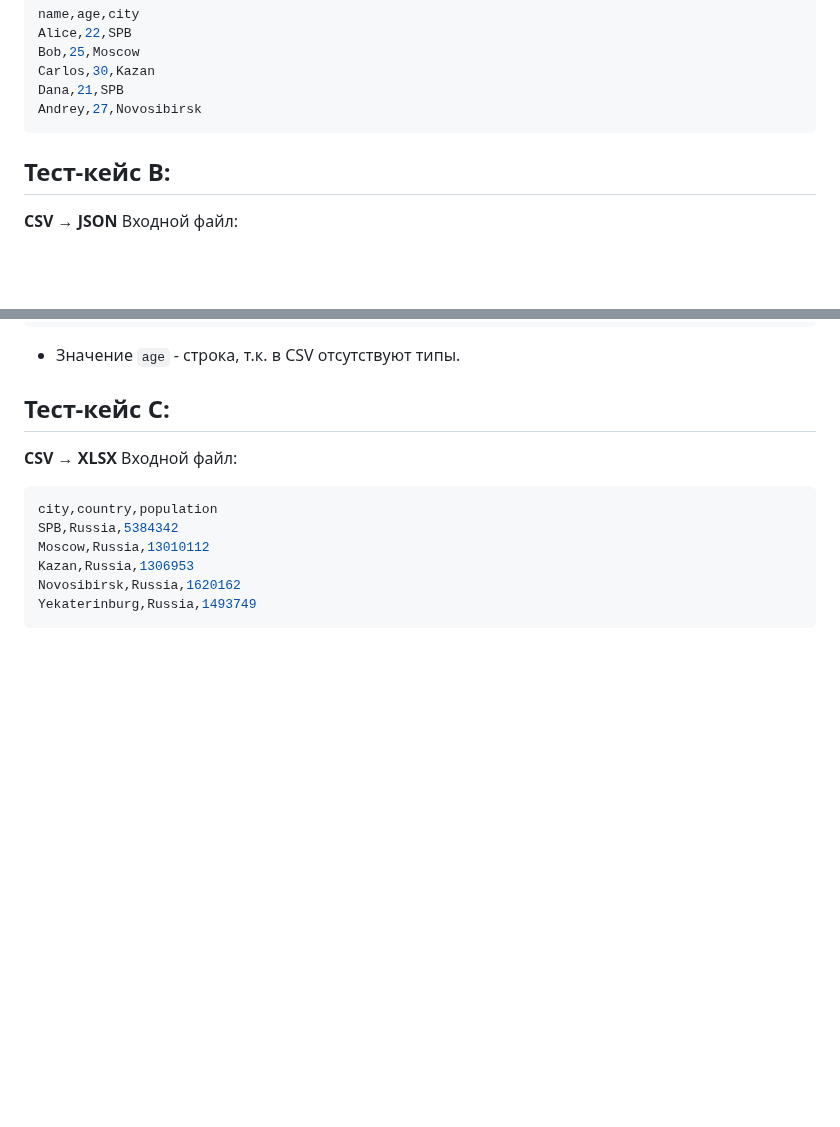
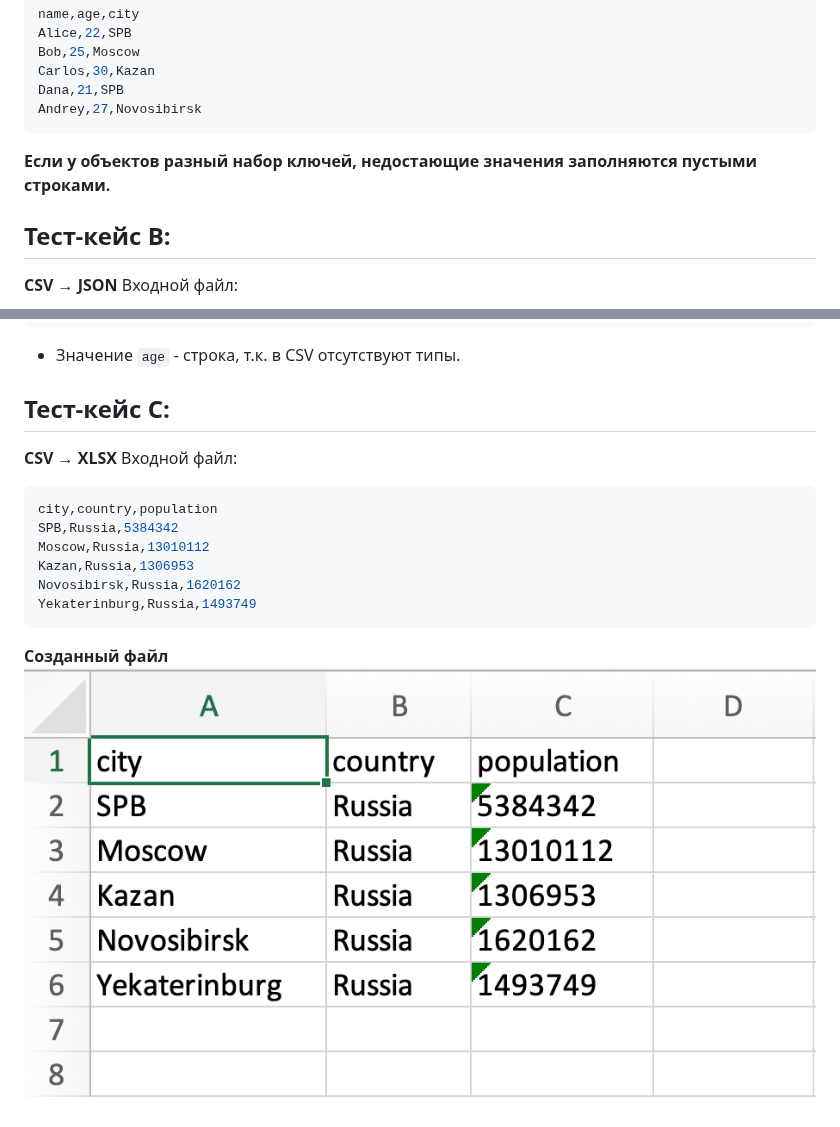
Before and after one commit to Ssmulk/python_labs, a Markdown page: src/lab05/README.md, 2 parts joined by grey strips. Drawn GitHub-style; pictures changed too: images/lab05/img C.png (added); blank space fills up the shorter version.

Commit message:
lab05

````diff
--- a/src/lab05/README.md
+++ b/src/lab05/README.md
@@ -305,6 +305,9 @@ Carlos,30,Kazan
 Dana,21,SPB
 Andrey,27,Novosibirsk
 ```
+
+**Если у объектов разный набор ключей, недостающие значения заполняются пустыми строками.**
+
 ## Тест-кейс B:
 **CSV → JSON**
 Входной файл:
@@ -359,3 +362,5 @@ Kazan,Russia,1306953
 Novosibirsk,Russia,1620162
 Yekaterinburg,Russia,1493749
 ```
+**Созданный файл**
+![B задание](../../images/lab05/img%20C.png)
````
